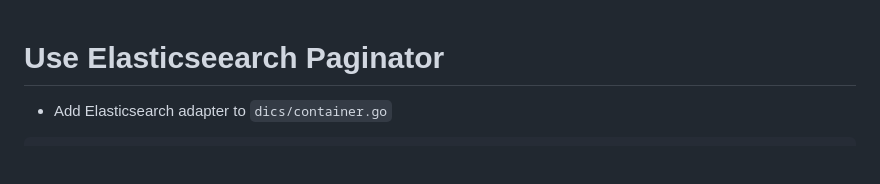
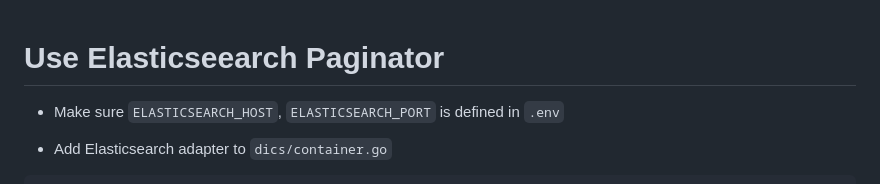
Before and after one commit to crowdedev/skeleton, a Markdown page: docs/elasticsearch_paginator.md, the part around the change. GitHub-like rendering; blank space fills up the shorter version.

```diff
--- a/docs/elasticsearch_paginator.md
+++ b/docs/elasticsearch_paginator.md
@@ -1,4 +1,6 @@
 # Use Elasticseearch Paginator
+
+- Make sure `ELASTICSEARCH_HOST`, `ELASTICSEARCH_PORT` is defined in `.env`
 
 - Add Elasticsearch adapter to `dics/container.go`
 
```
Also changed, not shown: docs/pub_sub.md (added, +12 -0 lines), assets/database-configured.png (added), 8 other files.
